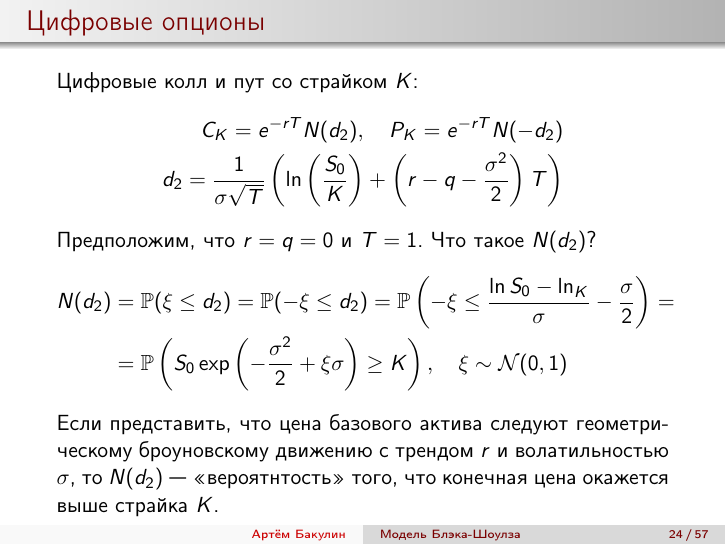
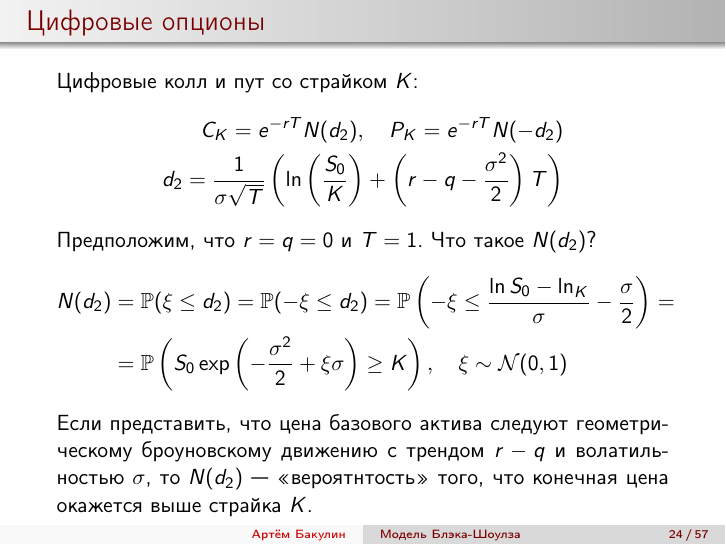
Before and after one commit to artem-bakulin/latex, LaTeX slides (derivatives/04_black_scholes_model.tex): page 35 of 68. Compiled offline with pdfLaTeX.

Commit message:
Fix a typo in b-s slides

```diff
--- a/derivatives/04_black_scholes_model.tex
+++ b/derivatives/04_black_scholes_model.tex
@@ -763,7 +763,7 @@ N(d_2) &= \mathbb{P}(\xi \le d_2) =
 \end{align*}
 
 Если представить, что цена базового актива следуют геометрическому броуновскому
-движению с трендом $r$ и волатильностью $\sigma$, то $N(d_2)$ --- <<вероятнтость>>
+движению с трендом $r-q$ и волатильностью $\sigma$, то $N(d_2)$ --- <<вероятнтость>>
 того, что конечная цена окажется выше страйка $K$.
 
 \end{frame}
```
